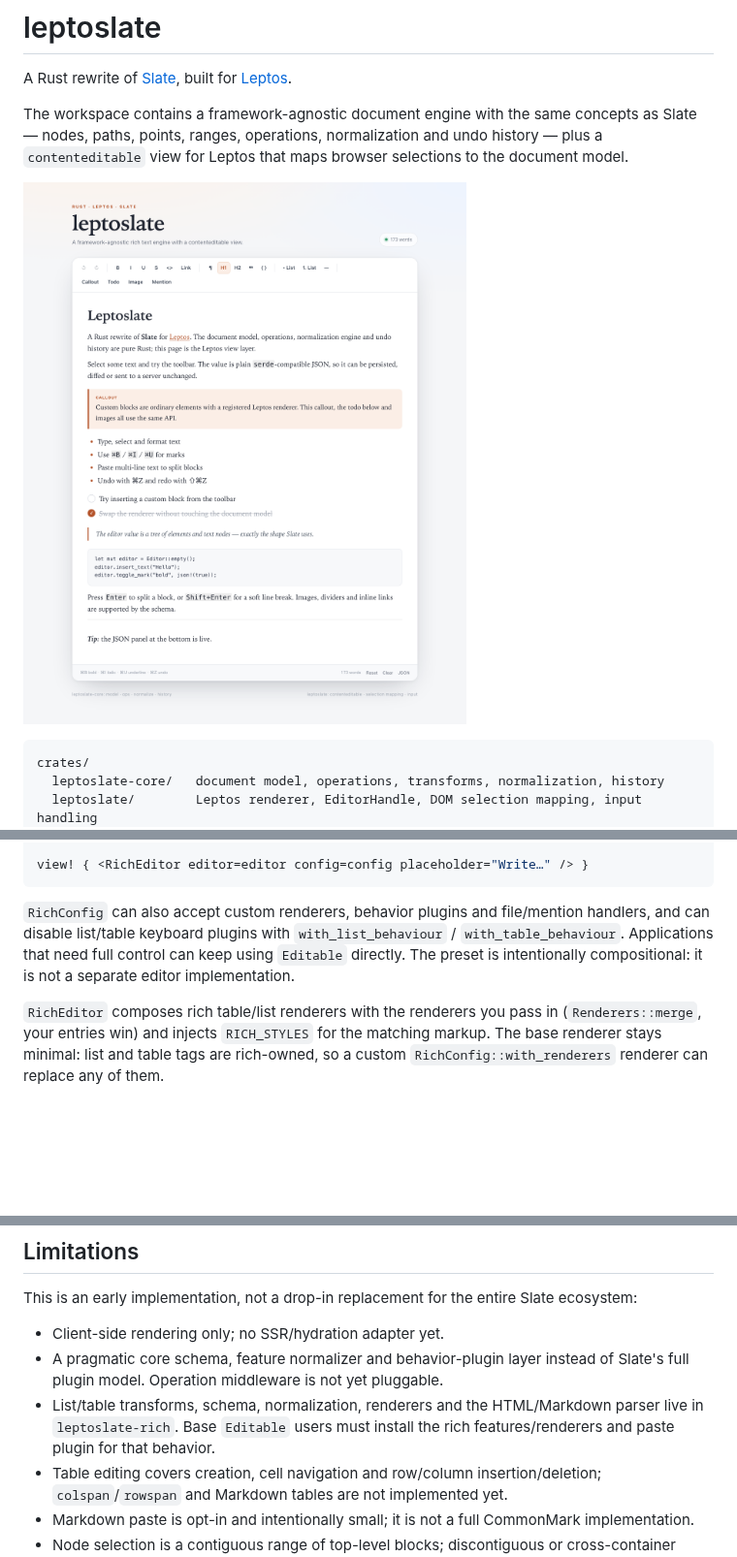
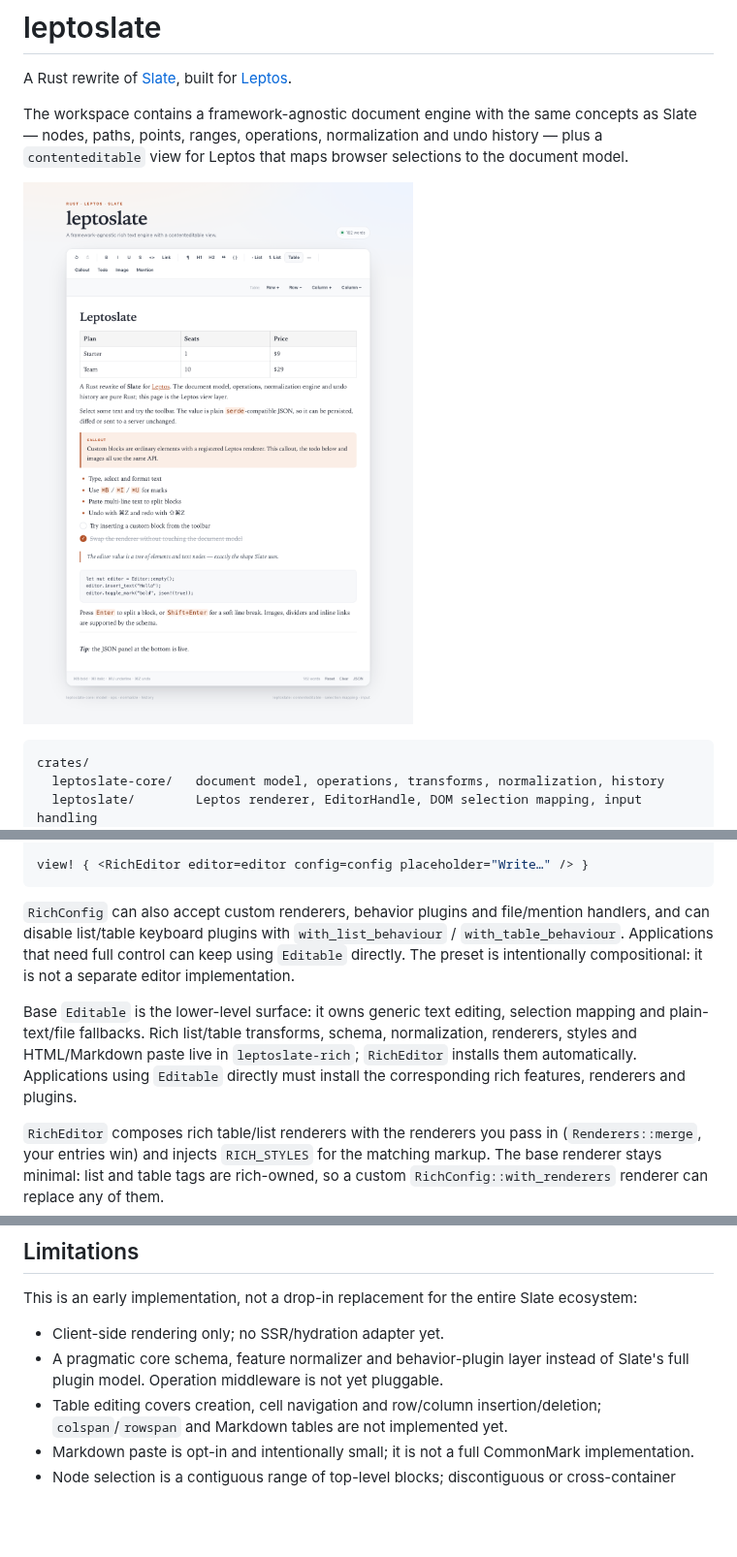
Before and after one commit to alexichepura/leptoslate, a Markdown page: README.md, 3 parts joined by grey strips. Shown at 97% size. Drawn GitHub-style; pictures changed too: docs/screenshot.png; blank space fills up the shorter version.

````diff
--- a/README.md
+++ b/README.md
@@ -419,6 +419,8 @@ view! { <RichEditor editor=editor config=config placeholder="Write…" /> }
 
 `RichConfig` can also accept custom renderers, behavior plugins and file/mention handlers, and can disable list/table keyboard plugins with `with_list_behaviour` / `with_table_behaviour`. Applications that need full control can keep using `Editable` directly. The preset is intentionally compositional: it is not a separate editor implementation.
 
+Base `Editable` is the lower-level surface: it owns generic text editing, selection mapping and plain-text/file fallbacks. Rich list/table transforms, schema, normalization, renderers, styles and HTML/Markdown paste live in `leptoslate-rich`; `RichEditor` installs them automatically. Applications using `Editable` directly must install the corresponding rich features, renderers and plugins.
+
 `RichEditor` composes rich table/list renderers with the renderers you pass in (`Renderers::merge`, your entries win) and injects `RICH_STYLES` for the matching markup. The base renderer stays minimal: list and table tags are rich-owned, so a custom `RichConfig::with_renderers` renderer can replace any of them.
 
 ```rust
@@ -613,7 +615,6 @@ This is an early implementation, not a drop-in replacement for the entire Slate
 
 - Client-side rendering only; no SSR/hydration adapter yet.
 - A pragmatic core schema, feature normalizer and behavior-plugin layer instead of Slate's full plugin model. Operation middleware is not yet pluggable.
-- List/table transforms, schema, normalization, renderers and the HTML/Markdown parser live in `leptoslate-rich`. Base `Editable` users must install the rich features/renderers and paste plugin for that behavior.
 - Table editing covers creation, cell navigation and row/column insertion/deletion; `colspan`/`rowspan` and Markdown tables are not implemented yet.
 - Markdown paste is opt-in and intentionally small; it is not a full CommonMark implementation.
 - Node selection is a contiguous range of top-level blocks; discontiguous or cross-container block selection is not implemented.
````
Also changed, not shown: 3 other files.
